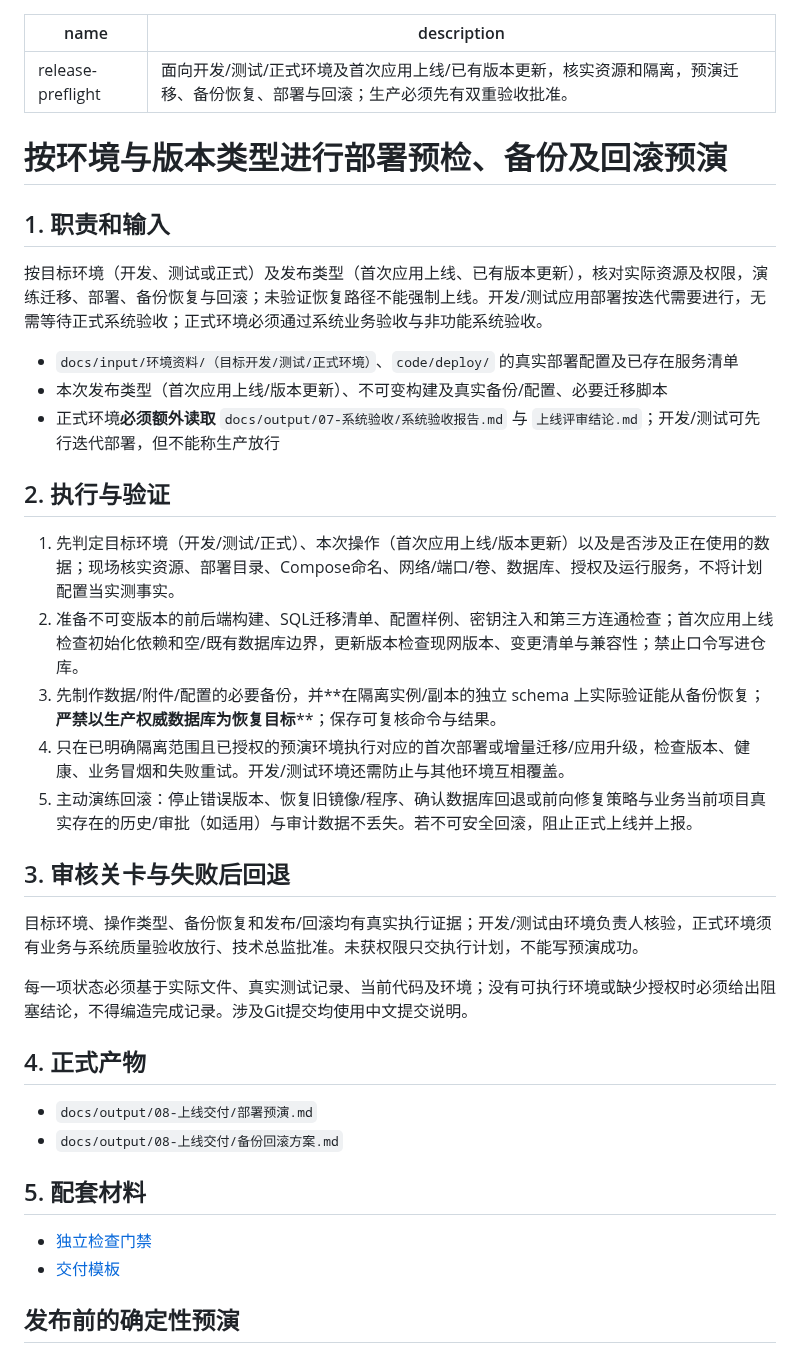
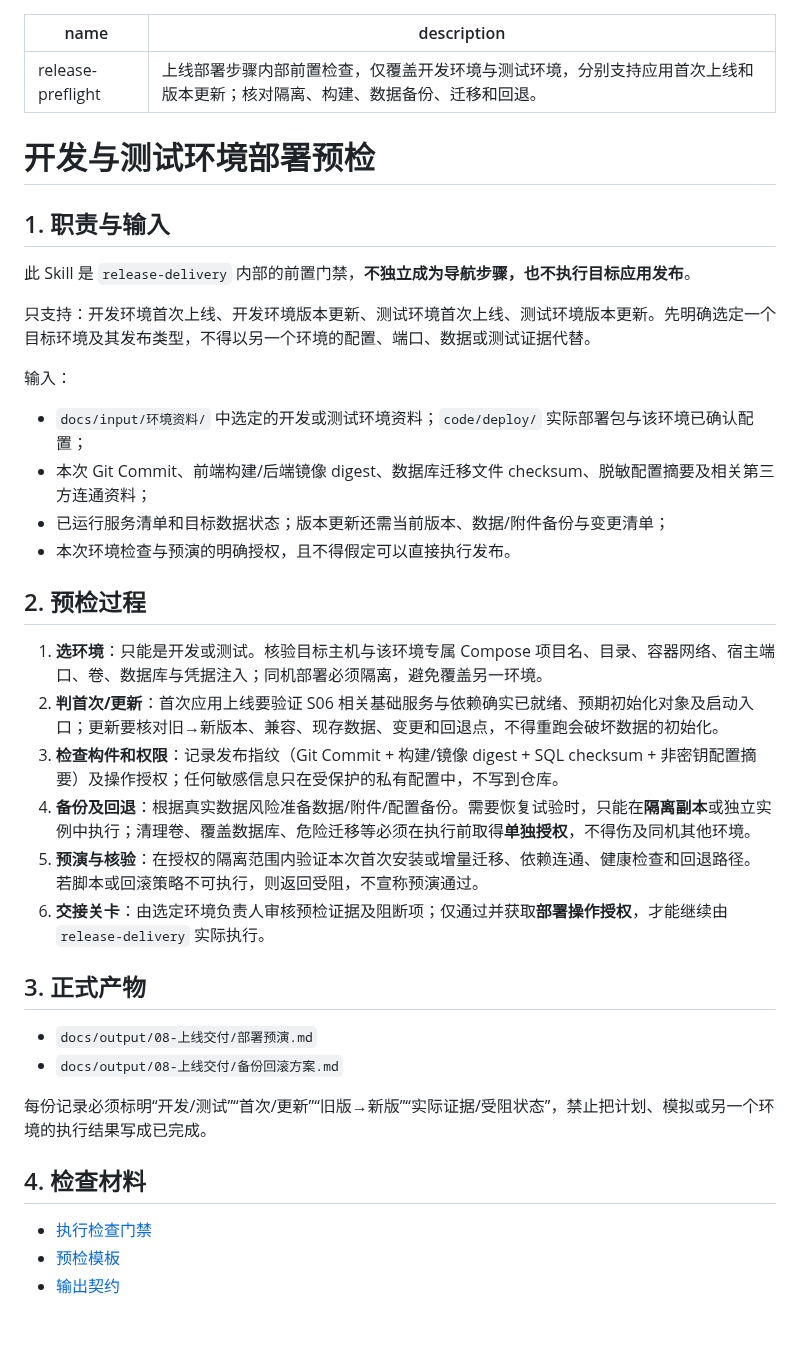
Before and after one commit to wamper64/dev-workflow, a Markdown page: skills/release-preflight/SKILL.md, the part around one of its changes. Rendered like a GitHub page; blank space fills up the shorter version.

Commit message:
收敛部署Skill到开发测试的首次上线与更新

```diff
--- a/skills/release-preflight/SKILL.md
+++ b/skills/release-preflight/SKILL.md
@@ -1,41 +1,41 @@
 ---
 name: release-preflight
-description: 面向开发/测试/正式环境及首次应用上线/已有版本更新，核实资源和隔离，预演迁移、备份恢复、部署与回滚；生产必须先有双重验收批准。
+description: 上线部署步骤内部前置检查，仅覆盖开发环境与测试环境，分别支持应用首次上线和版本更新；核对隔离、构建、数据备份、迁移和回退。
 ---
 
-# 按环境与版本类型进行部署预检、备份及回滚预演
+# 开发与测试环境部署预检
 
-## 1. 职责和输入
+## 1. 职责与输入
 
-按目标环境（开发、测试或正式）及发布类型（首次应用上线、已有版本更新），核对实际资源及权限，演练迁移、部署、备份恢复与回滚；未验证恢复路径不能强制上线。开发/测试应用部署按迭代需要进行，无需等待正式系统验收；正式环境必须通过系统业务验收与非功能系统验收。
+此 Skill 是 `release-delivery` 内部的前置门禁，**不独立成为导航步骤，也不执行目标应用发布**。
 
-- `docs/input/环境资料/（目标开发/测试/正式环境）`、`code/deploy/` 的真实部署配置及已存在服务清单
-- 本次发布类型（首次应用上线/版本更新）、不可变构建及真实备份/配置、必要迁移脚本
-- 正式环境**必须额外读取** `docs/output/07-系统验收/系统验收报告.md` 与 `上线评审结论.md`；开发/测试可先行迭代部署，但不能称生产放行
+只支持：开发环境首次上线、开发环境版本更新、测试环境首次上线、测试环境版本更新。先明确选定一个目标环境及其发布类型，不得以另一个环境的配置、端口、数据或测试证据代替。
 
-## 2. 执行与验证
+输入：
+- `docs/input/环境资料/` 中选定的开发或测试环境资料；`code/deploy/` 实际部署包与该环境已确认配置；
+- 本次 Git Commit、前端构建/后端镜像 digest、数据库迁移文件 checksum、脱敏配置摘要及相关第三方连通资料；
+- 已运行服务清单和目标数据状态；版本更新还需当前版本、数据/附件备份与变更清单；
+- 本次环境检查与预演的明确授权，且不得假定可以直接执行发布。
 
-1. 先判定目标环境（开发/测试/正式）、本次操作（首次应用上线/版本更新）以及是否涉及正在使用的数据；现场核实资源、部署目录、Compose命名、网络/端口/卷、数据库、授权及运行服务，不将计划配置当实测事实。
-2. 准备不可变版本的前后端构建、SQL迁移清单、配置样例、密钥注入和第三方连通检查；首次应用上线检查初始化依赖和空/既有数据库边界，更新版本检查现网版本、变更清单与兼容性；禁止口令写进仓库。
-3. 先制作数据/附件/配置的必要备份，并**在隔离实例/副本的独立 schema 上实际验证能从备份恢复；**严禁以生产权威数据库为恢复目标****；保存可复核命令与结果。
-4. 只在已明确隔离范围且已授权的预演环境执行对应的首次部署或增量迁移/应用升级，检查版本、健康、业务冒烟和失败重试。开发/测试环境还需防止与其他环境互相覆盖。
-5. 主动演练回滚：停止错误版本、恢复旧镜像/程序、确认数据库回退或前向修复策略与业务当前项目真实存在的历史/审批（如适用）与审计数据不丢失。若不可安全回滚，阻止正式上线并上报。
+## 2. 预检过程
 
-## 3. 审核关卡与失败后回退
+1. **选环境**：只能是开发或测试。核验目标主机与该环境专属 Compose 项目名、目录、容器网络、宿主端口、卷、数据库与凭据注入；同机部署必须隔离，避免覆盖另一环境。
+2. **判首次/更新**：首次应用上线要验证 S06 相关基础服务与依赖确实已就绪、预期初始化对象及启动入口；更新要核对旧→新版本、兼容、现存数据、变更和回退点，不得重跑会破坏数据的初始化。
+3. **检查构件和权限**：记录发布指纹（Git Commit + 构建/镜像 digest + SQL checksum + 非密钥配置摘要）及操作授权；任何敏感信息只在受保护的私有配置中，不写到仓库。
+4. **备份及回退**：根据真实数据风险准备数据/附件/配置备份。需要恢复试验时，只能在**隔离副本**或独立实例中执行；清理卷、覆盖数据库、危险迁移等必须在执行前取得**单独授权**，不得伤及同机其他环境。
+5. **预演与核验**：在授权的隔离范围内验证本次首次安装或增量迁移、依赖连通、健康检查和回退路径。若脚本或回滚策略不可执行，则返回受阻，不宣称预演通过。
+6. **交接关卡**：由选定环境负责人审核预检证据及阻断项；仅通过并获取**部署操作授权**，才能继续由 `release-delivery` 实际执行。
 
-目标环境、操作类型、备份恢复和发布/回滚均有真实执行证据；开发/测试由环境负责人核验，正式环境须有业务与系统质量验收放行、技术总监批准。未获权限只交执行计划，不能写预演成功。
-
-每一项状态必须基于实际文件、真实测试记录、当前代码及环境；没有可执行环境或缺少授权时必须给出阻塞结论，不得编造完成记录。涉及Git提交均使用中文提交说明。
-
-## 4. 正式产物
+## 3. 正式产物
 
 - `docs/output/08-上线交付/部署预演.md`
 - `docs/output/08-上线交付/备份回滚方案.md`
 
-## 5. 配套材料
+每份记录必须标明“开发/测试”“首次/更新”“旧版→新版”“实际证据/受阻状态”，禁止把计划、模拟或另一个环境的执行结果写成已完成。
 
-- [独立检查门禁](references/execution-gate.md)
-- [交付模板](assets/output-template.md)
+## 4. 检查材料
 
-## 发布前的确定性预演
+- [执行检查门禁](references/execution-gate.md)
+- [预检模板](assets/output-template.md)
+- [输出契约](templates/输出模板.md)
 
```
Also changed, not shown: other parts of skills/release-preflight/SKILL.md (+6 -24 lines).
